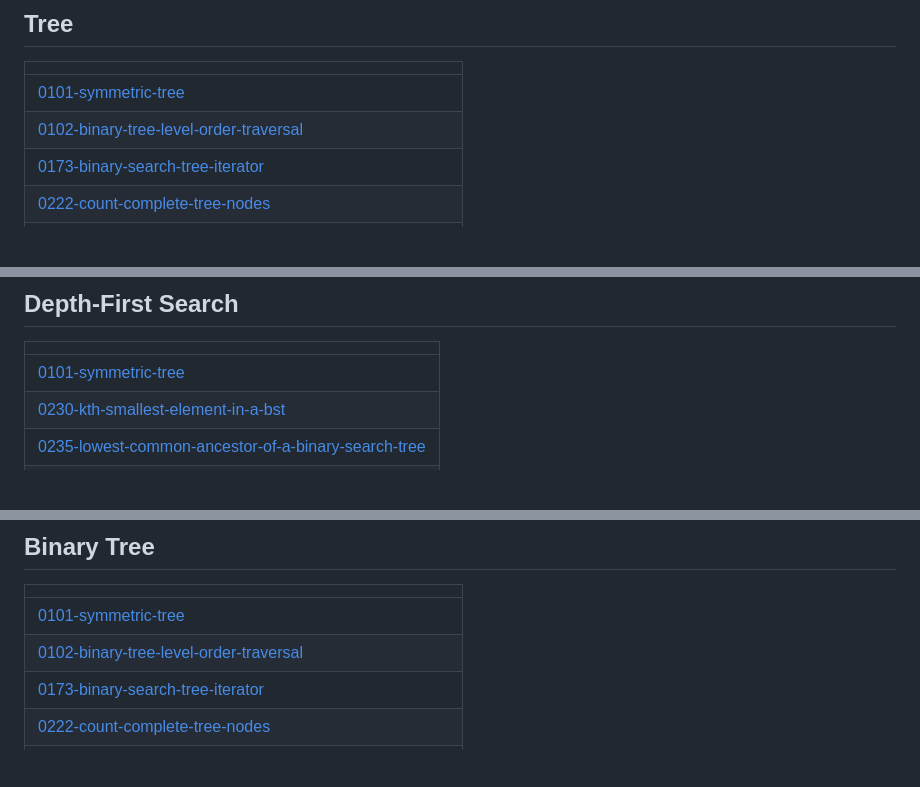
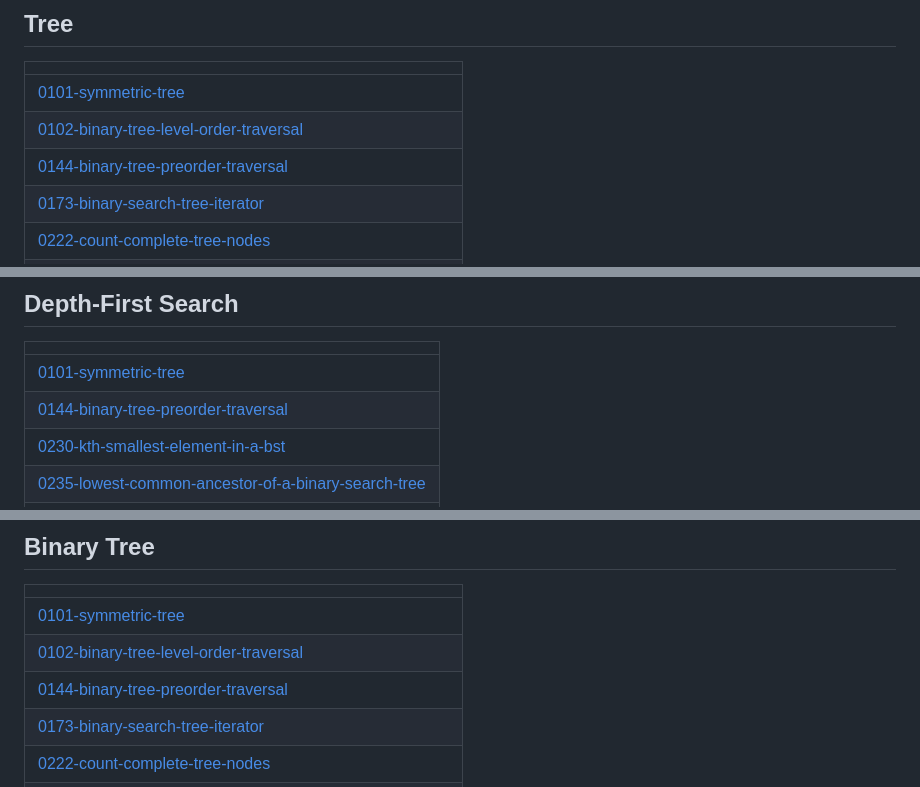
Before and after one commit to sunilthakurr/LeetCode-Problems, a Markdown page: README.md, 3 parts joined by grey strips. GitHub-like rendering; blank space fills up the shorter version.

Commit message:
Update README - Topic Tags

```diff
--- a/README.md
+++ b/README.md
@@ -109,6 +109,7 @@ Collection of LeetCode questions to ace the coding interview! - Created using [L
 | ------- |
 | [0101-symmetric-tree](https://github.com/sunilthakurr/LeetCode-Problems/tree/master/0101-symmetric-tree) |
 | [0102-binary-tree-level-order-traversal](https://github.com/sunilthakurr/LeetCode-Problems/tree/master/0102-binary-tree-level-order-traversal) |
+| [0144-binary-tree-preorder-traversal](https://github.com/sunilthakurr/LeetCode-Problems/tree/master/0144-binary-tree-preorder-traversal) |
 | [0173-binary-search-tree-iterator](https://github.com/sunilthakurr/LeetCode-Problems/tree/master/0173-binary-search-tree-iterator) |
 | [0222-count-complete-tree-nodes](https://github.com/sunilthakurr/LeetCode-Problems/tree/master/0222-count-complete-tree-nodes) |
 | [0230-kth-smallest-element-in-a-bst](https://github.com/sunilthakurr/LeetCode-Problems/tree/master/0230-kth-smallest-element-in-a-bst) |
@@ -129,6 +130,7 @@ Collection of LeetCode questions to ace the coding interview! - Created using [L
 |  |
 | ------- |
 | [0101-symmetric-tree](https://github.com/sunilthakurr/LeetCode-Problems/tree/master/0101-symmetric-tree) |
+| [0144-binary-tree-preorder-traversal](https://github.com/sunilthakurr/LeetCode-Problems/tree/master/0144-binary-tree-preorder-traversal) |
 | [0230-kth-smallest-element-in-a-bst](https://github.com/sunilthakurr/LeetCode-Problems/tree/master/0230-kth-smallest-element-in-a-bst) |
 | [0235-lowest-common-ancestor-of-a-binary-search-tree](https://github.com/sunilthakurr/LeetCode-Problems/tree/master/0235-lowest-common-ancestor-of-a-binary-search-tree) |
 | [0297-serialize-and-deserialize-binary-tree](https://github.com/sunilthakurr/LeetCode-Problems/tree/master/0297-serialize-and-deserialize-binary-tree) |
@@ -183,6 +185,7 @@ Collection of LeetCode questions to ace the coding interview! - Created using [L
 | ------- |
 | [0101-symmetric-tree](https://github.com/sunilthakurr/LeetCode-Problems/tree/master/0101-symmetric-tree) |
 | [0102-binary-tree-level-order-traversal](https://github.com/sunilthakurr/LeetCode-Problems/tree/master/0102-binary-tree-level-order-traversal) |
+| [0144-binary-tree-preorder-traversal](https://github.com/sunilthakurr/LeetCode-Problems/tree/master/0144-binary-tree-preorder-traversal) |
 | [0173-binary-search-tree-iterator](https://github.com/sunilthakurr/LeetCode-Problems/tree/master/0173-binary-search-tree-iterator) |
 | [0222-count-complete-tree-nodes](https://github.com/sunilthakurr/LeetCode-Problems/tree/master/0222-count-complete-tree-nodes) |
 | [0230-kth-smallest-element-in-a-bst](https://github.com/sunilthakurr/LeetCode-Problems/tree/master/0230-kth-smallest-element-in-a-bst) |
```
Also changed, not shown: other parts of README.md (+1 -0 lines).
